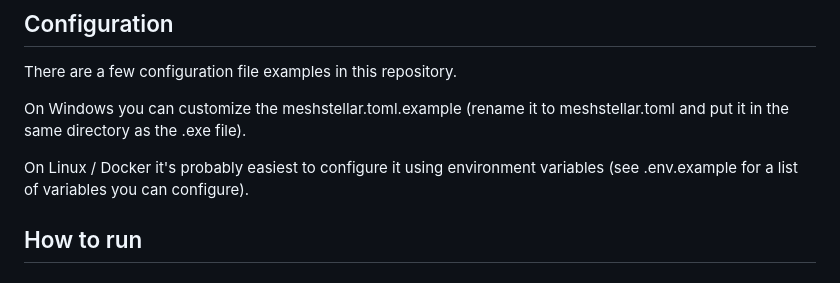
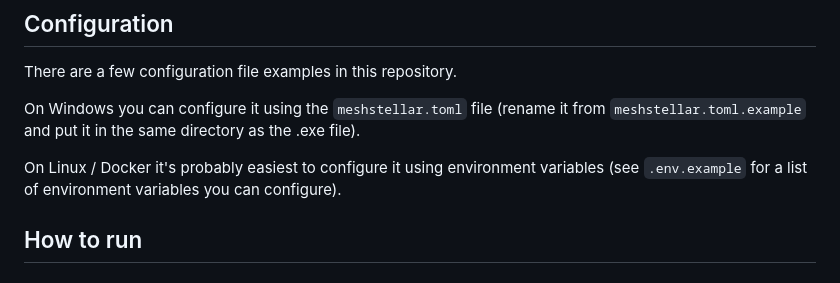
Before and after one commit to jurriaan/meshstellar, a Markdown page: README.md, the part around the change. GitHub-like rendering.

Commit message:
README tweaks

```diff
--- a/README.md
+++ b/README.md
@@ -27,9 +27,9 @@ It's a simple approach to log and keep track of what's happening in your network
 
 There are a few configuration file examples in this repository.
 
-On Windows you can customize the meshstellar.toml.example (rename it to meshstellar.toml and put it in the same directory as the .exe file).
+On Windows you can configure it using the `meshstellar.toml` file (rename it from `meshstellar.toml.example` and put it in the same directory as the .exe file).
 
-On Linux / Docker it's probably easiest to configure it using environment variables (see .env.example for a list of variables you can configure).
+On Linux / Docker it's probably easiest to configure it using environment variables (see `.env.example` for a list of environment variables you can configure).
 
 ## How to run
 
```
